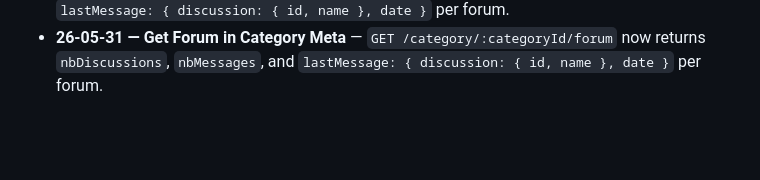
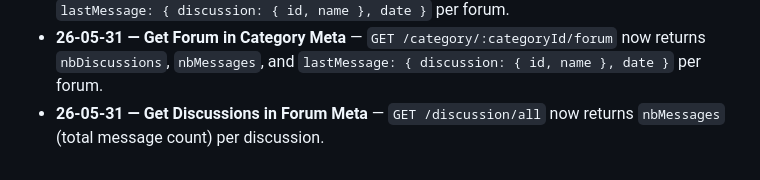
Before and after one commit to rragoomundun/discussions-api, a Markdown page: context/current-feature.md, the part around the change. GitHub-like rendering; blank space fills up the shorter version.

Commit message:
chore: reset current-feature.md after completing Get Discussions in Forum Meta

```diff
--- a/context/current-feature.md
+++ b/context/current-feature.md
@@ -30,3 +30,4 @@
 - **26-05-31 — Delete Message** — Added `DELETE /message/:messageId` endpoint; restricted to moderators and admin; moderator cannot delete an admin's message.
 - **26-05-31 — Get Forum Meta** — `GET /forum` now returns `nbDiscussions`, `nbMessages`, and `lastMessage: { discussion: { id, name }, date }` per forum.
 - **26-05-31 — Get Forum in Category Meta** — `GET /category/:categoryId/forum` now returns `nbDiscussions`, `nbMessages`, and `lastMessage: { discussion: { id, name }, date }` per forum.
+- **26-05-31 — Get Discussions in Forum Meta** — `GET /discussion/all` now returns `nbMessages` (total message count) per discussion.
```
